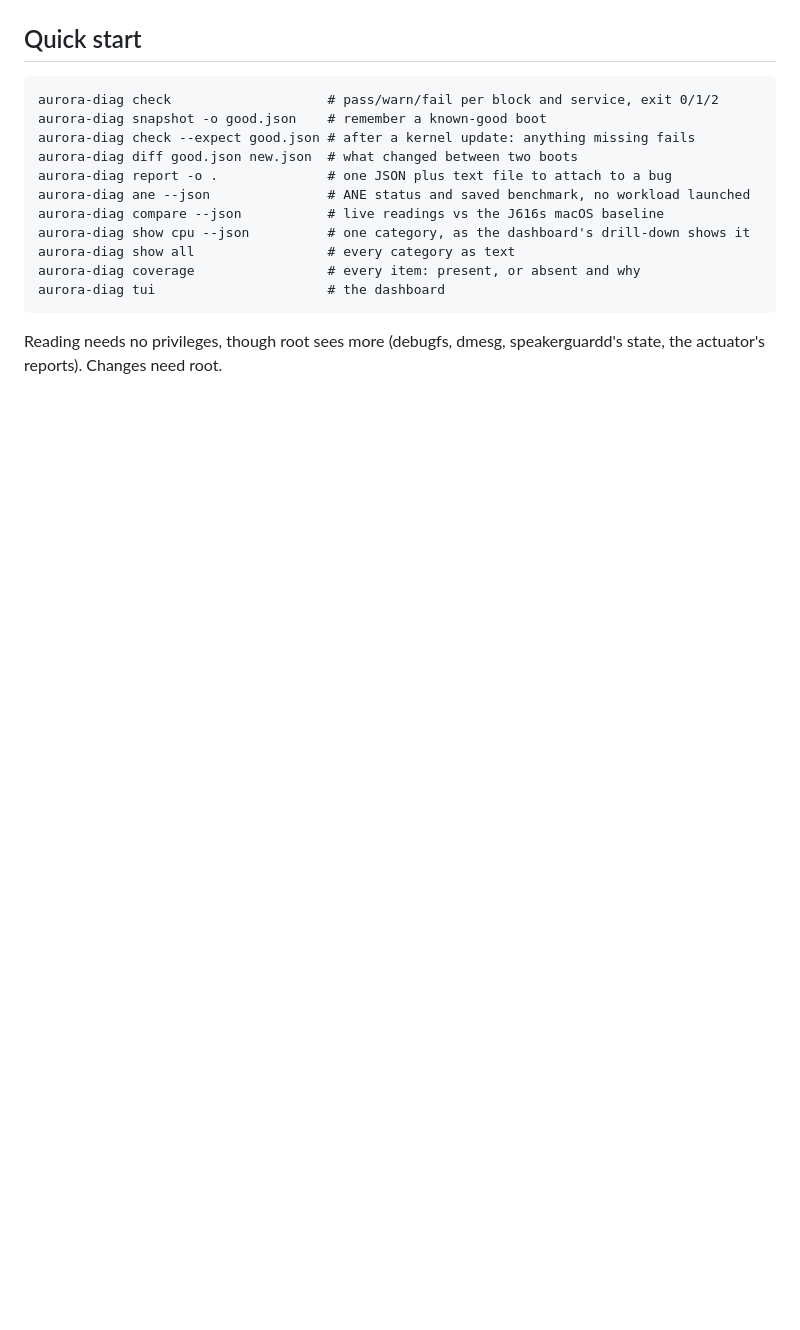
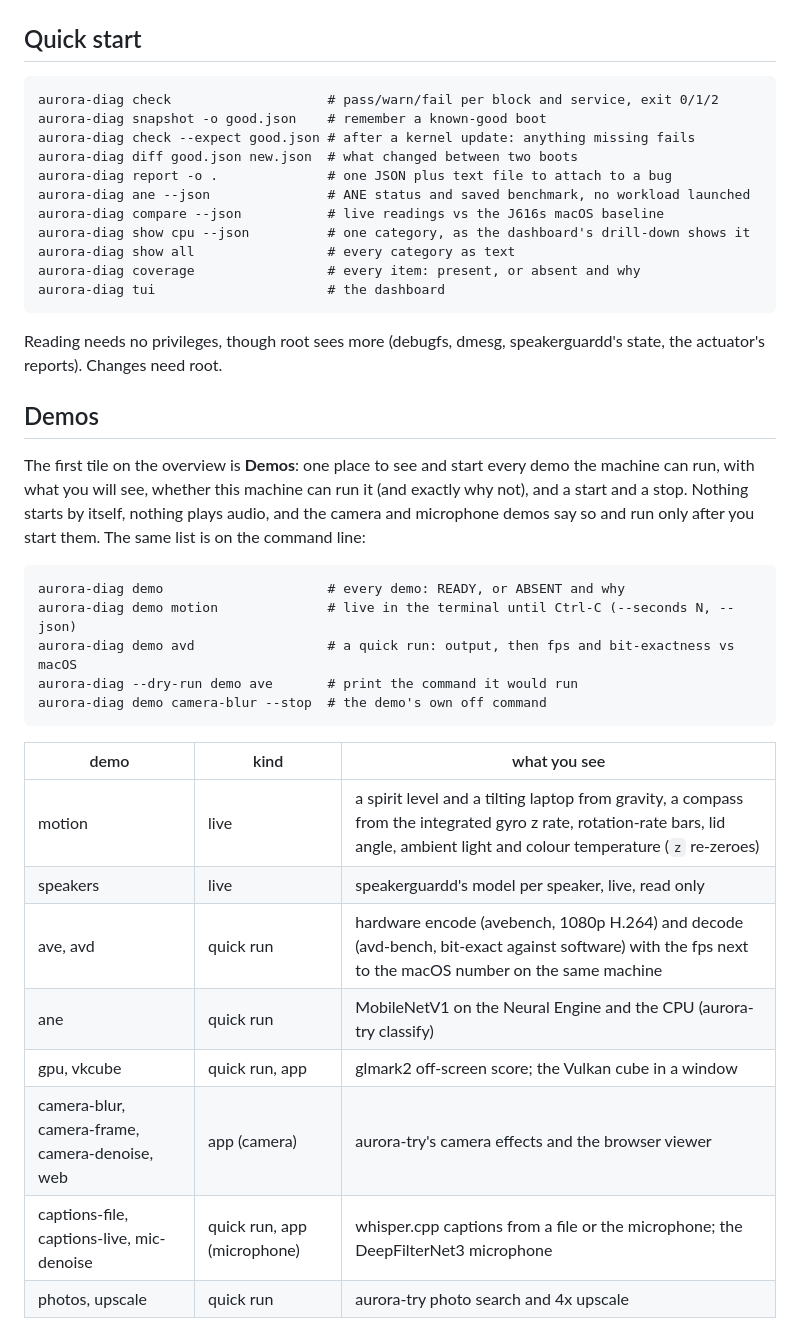
Before and after one commit to aurora-silicon/aurora-diag, a Markdown page: README.md, the part around one of its changes. Drawn GitHub-style; blank space fills up the shorter version.

```diff
--- a/README.md
+++ b/README.md
@@ -28,3 +28,25 @@ Every tile opens a live drill-down (click it, or Tab to it and press Enter). The
     aurora-diag tui                      # the dashboard
 
 Reading needs no privileges, though root sees more (debugfs, dmesg, speakerguardd's state, the actuator's reports). Changes need root.
+
+## Demos
+
+The first tile on the overview is **Demos**: one place to see and start every demo the machine can run, with what you will see, whether this machine can run it (and exactly why not), and a start and a stop. Nothing starts by itself, nothing plays audio, and the camera and microphone demos say so and run only after you start them. The same list is on the command line:
+
+    aurora-diag demo                     # every demo: READY, or ABSENT and why
+    aurora-diag demo motion              # live in the terminal until Ctrl-C (--seconds N, --json)
+    aurora-diag demo avd                 # a quick run: output, then fps and bit-exactness vs macOS
+    aurora-diag --dry-run demo ave       # print the command it would run
+    aurora-diag demo camera-blur --stop  # the demo's own off command
+
+| demo | kind | what you see |
+| --- | --- | --- |
+| motion | live | a spirit level and a tilting laptop from gravity, a compass from the integrated gyro z rate, rotation-rate bars, lid angle, ambient light and colour temperature (`z` re-zeroes) |
+| speakers | live | speakerguardd's model per speaker, live, read only |
+| ave, avd | quick run | hardware encode (avebench, 1080p H.264) and decode (avd-bench, bit-exact against software) with the fps next to the macOS number on the same machine |
+| ane | quick run | MobileNetV1 on the Neural Engine and the CPU (aurora-try classify) |
+| gpu, vkcube | quick run, app | glmark2 off-screen score; the Vulkan cube in a window |
+| camera-blur, camera-frame, camera-denoise, web | app (camera) | aurora-try's camera effects and the browser viewer |
+| captions-file, captions-live, mic-denoise | quick run, app (microphone) | whisper.cpp captions from a file or the microphone; the DeepFilterNet3 microphone |
+| photos, upscale | quick run | aurora-try photo search and 4x upscale |
+
```
Also changed, not shown: other parts of README.md (+5 -0 lines), docs/SCHEMA.md (+9 -0 lines), docs/screenshots/j616s-demo-motion.png (added), docs/screenshots/j616s-demos.png (added), 9 other files.
